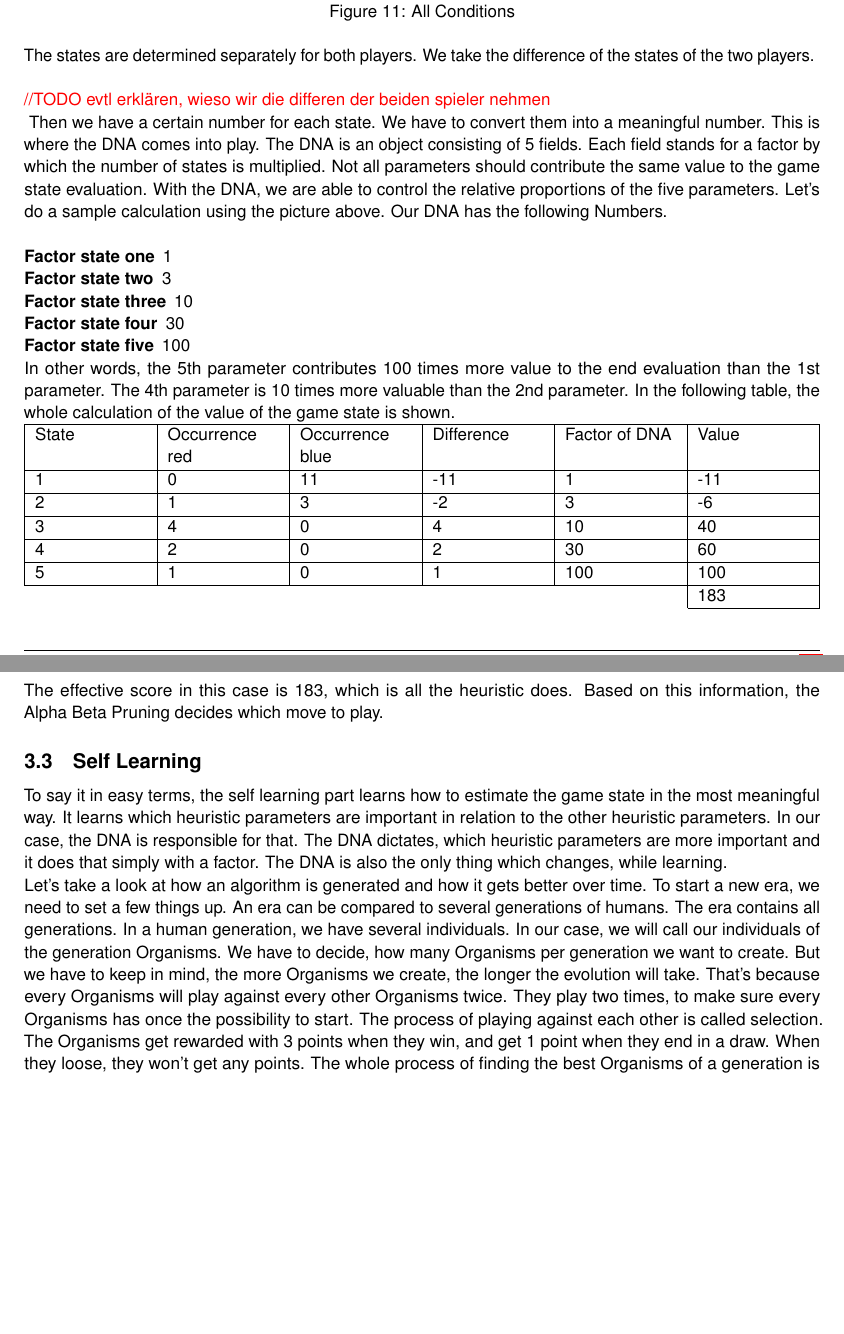
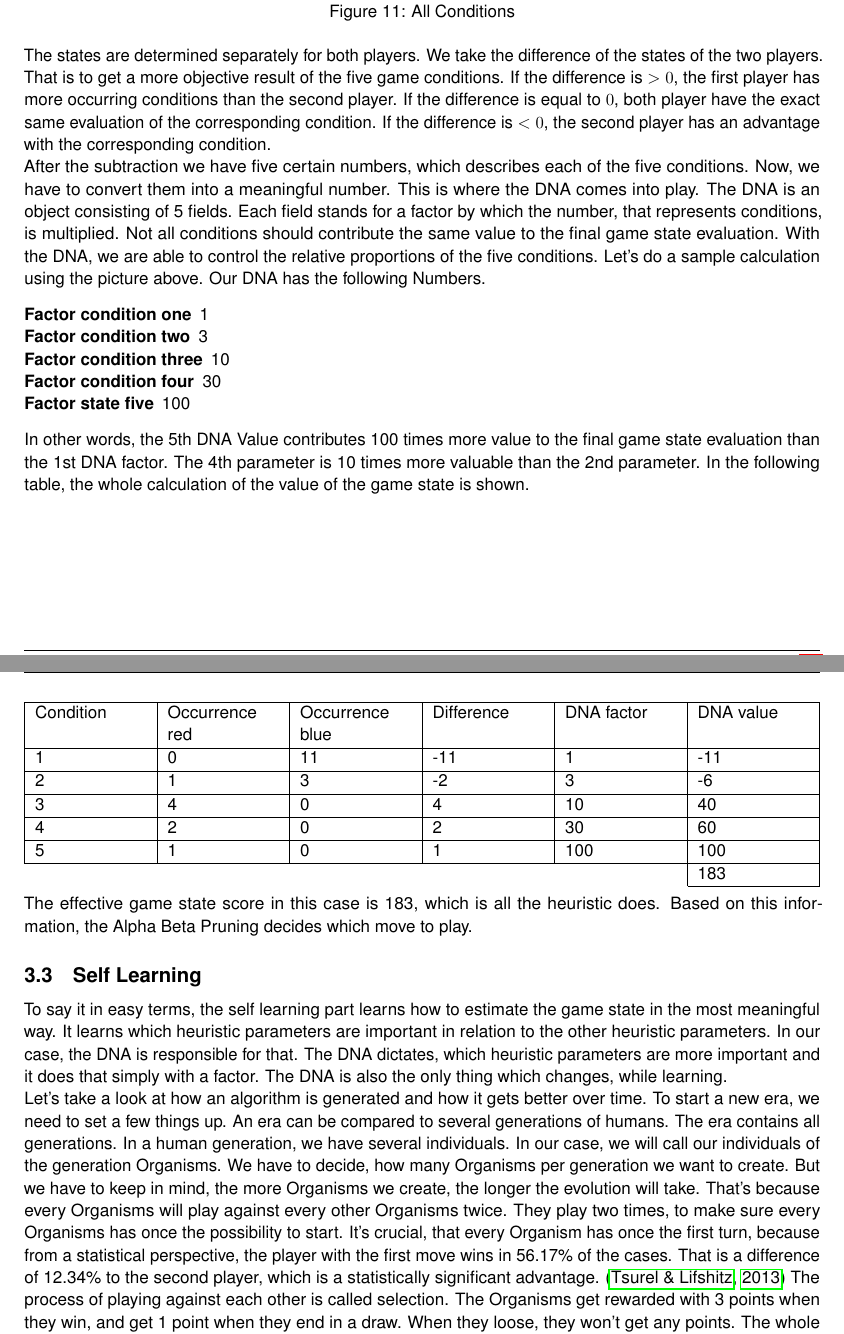
Before and after one commit to madebydamo/slaputtt, a LaTeX document (doc/Dokumentation/Dokumentation.tex, which reads doc/Dokumentation/journal.tex): two parts of pages 11 and 12 of 21, joined at a grey line, cut so that both start at the same text, the shorter picture padded with empty space. Compiled offline with pdfLaTeX; a missing font is replaced by an installed copy or a similar font.

Commit message:
added "first player had advantage"
added "why we subtract the values of the conditions"

```diff
--- a/doc/Dokumentation/journal.tex
+++ b/doc/Dokumentation/journal.tex
@@ -133,22 +133,26 @@ In the following figure, all five occurring states are marked with different col
 	\includegraphics[width=0.6\textwidth]{allcons}
 	\captionof{figure}{All Conditions}
 \end{fixedpic}
-The states are determined separately for both players. We take the difference of the states of the two players.
-\todo{evtl erklären, wieso wir die differen der beiden spieler nehmen}
-Then we have a certain number for each state. We have to convert them into a meaningful number. This is where the DNA comes into play. The DNA is an object consisting of 5 fields. Each field stands for a factor by which the number of states is multiplied. Not all parameters should contribute the same value to the game state evaluation. With the DNA, we are able to control the relative proportions of the five parameters. Let's do a sample calculation using the picture above. Our DNA has the following Numbers.\\
+The states are determined separately for both players. We take the difference of the states of the two players. That is to get a more objective result of the five game conditions. If the difference is $>0$, the first player has more occurring conditions than the second player. If the difference is equal to $0$, both player have the exact same evaluation of the corresponding condition.
+If the difference is $<0$, the second player has an advantage with the corresponding condition.
+
+After the subtraction we have five certain numbers, which describes each of the five conditions.  Now, we have to convert them into a meaningful number. This is where the DNA comes into play. The DNA is an object consisting of 5 fields. Each field stands for a factor by which the number, that represents  conditions, is multiplied. Not all conditions should contribute the same value to the final game state evaluation. With the DNA, we are able to control the relative proportions of the five conditions. Let's do a sample calculation using the picture above. Our DNA has the following Numbers.
+\begin{center}
 \begin{description}
-\item[Factor state one] 1
-\item[Factor state two] 3
-\item[Factor state three] 10
-\item[Factor state four] 30
+\item[Factor condition one] 1
+\item[Factor condition two] 3
+\item[Factor condition three] 10
+\item[Factor condition four] 30
 \item[Factor state five] 100
 \end{description}
+\end{center}
 
-In other words, the 5th parameter contributes 100 times more value to the end evaluation than the 1st parameter. The 4th parameter is 10 times more valuable than the 2nd parameter. In the following table, the whole calculation of the value of the game state is shown.
+
+In other words, the 5th DNA Value contributes 100 times more value to the final game state evaluation than the 1st DNA factor. The 4th parameter is 10 times more valuable than the 2nd parameter. In the following table, the whole calculation of the value of the game state is shown.
 
 \begin{tabularx}{\textwidth}{|X|X|X|X|X|X|}
 \hline
-State & Occurrence red & Occurrence blue & Difference & Factor of DNA & Value \\\hline
+Condition & Occurrence red & Occurrence blue & Difference & DNA factor & DNA value \\\hline
 1	& 0	& 11	& -11	& 1 	& -11 \\\hline
 2	& 1	& 3 	& -2	& 3 	& -6 \\\hline
 3	& 4	& 0 	& 4 	& 10	& 40 \\\hline
@@ -157,7 +161,7 @@ State & Occurrence red & Occurrence blue & Difference & Factor of DNA & Value \\
 \multicolumn{5}{X|}{} & 183 \\\cline{6-6}
 \end{tabularx}\\
 \\
-The effective score in this case is 183, which is all the heuristic does.
+The effective game state score in this case is 183, which is all the heuristic does.
 Based on this information, the Alpha Beta Pruning decides which move to play.
 
 
@@ -167,8 +171,10 @@ To say it in easy terms, the self learning part learns how to estimate the game
 
 Let's take a look at how an algorithm is generated and how it gets better over time.
 To start a new era, we need to set a few things up. An era can be compared to several generations of humans.
-The era contains all generations. In a human generation, we have several individuals. In our case, we will call our individuals of the generation Organisms. We have to decide, how many Organisms per generation we want to create. But we have to keep in mind, the more Organisms we create, the longer the evolution will take. That's because every Organisms will play against every other Organisms twice. They play two times, to make sure every Organisms has once the possibility to start. The process of playing against each other is called selection. The Organisms get rewarded with 3 points when they win, and get 1 point when they end in a draw. When they loose, they won't get any points. The whole process of finding the best Organisms of a generation is actually very similar to a football cup.
+The era contains all generations. In a human generation, we have several individuals. In our case, we will call our individuals of the generation Organisms. We have to decide, how many Organisms per generation we want to create. But we have to keep in mind, the more Organisms we create, the longer the evolution will take. That's because every Organisms will play against every other Organisms twice. They play two times, to make sure every Organisms has once the possibility to start. It's crucial, that every Organism has once the first turn, because from a statistical perspective, the player with the first move wins in 56.17\% of the cases. That is a difference of 12.34\% to the second player, which is a statistically significant advantage. \cite{web:tsurel2013}
+The process of playing against each other is called selection. The Organisms get rewarded with 3 points when they win, and get 1 point when they end in a draw. When they loose, they won't get any points. The whole process of finding the best Organisms of a generation is actually very similar to a football cup.
 %Formel 2*(n-1)
+
 We also need to decide the search depth of the alpha beta pruning algorithm the organisms use, while playing against each other. The bigger the search depth, the longer it will take, because the computer has to calculate more scenarios. But the deeper we search, the more accurate results we will get.
 Now after we set up the amount of organisms and the search depth, we can start our new era. The first generation gets created (initialised) with random DNA. %in welchem bereich sind die Zufallszahlen?
 That means the proportion of the different parameters vary vividly. We already know, the Organisms with the best random parameter configuration will perform the best. But we don't know yet exactly, which parameters are the most important ones. To find it out, which parameters are the best ones, we now let the organisms play against each other. In other words, we will start the selection. After all matches are finished, we can rank the organisms according to the point distribution system, which we used. The worse half of our first generation will die. And as it is in real evolution, mutation will take place.
```
